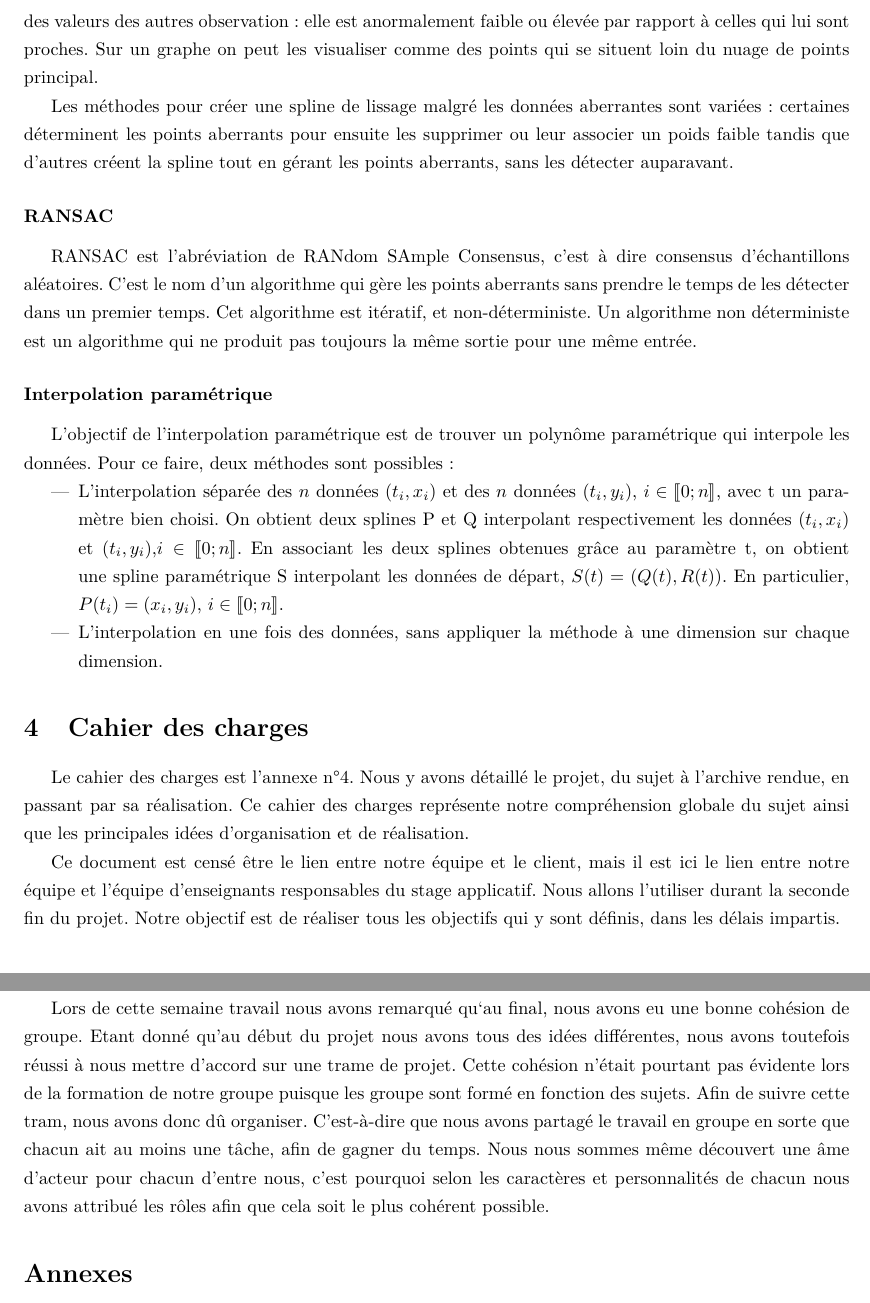
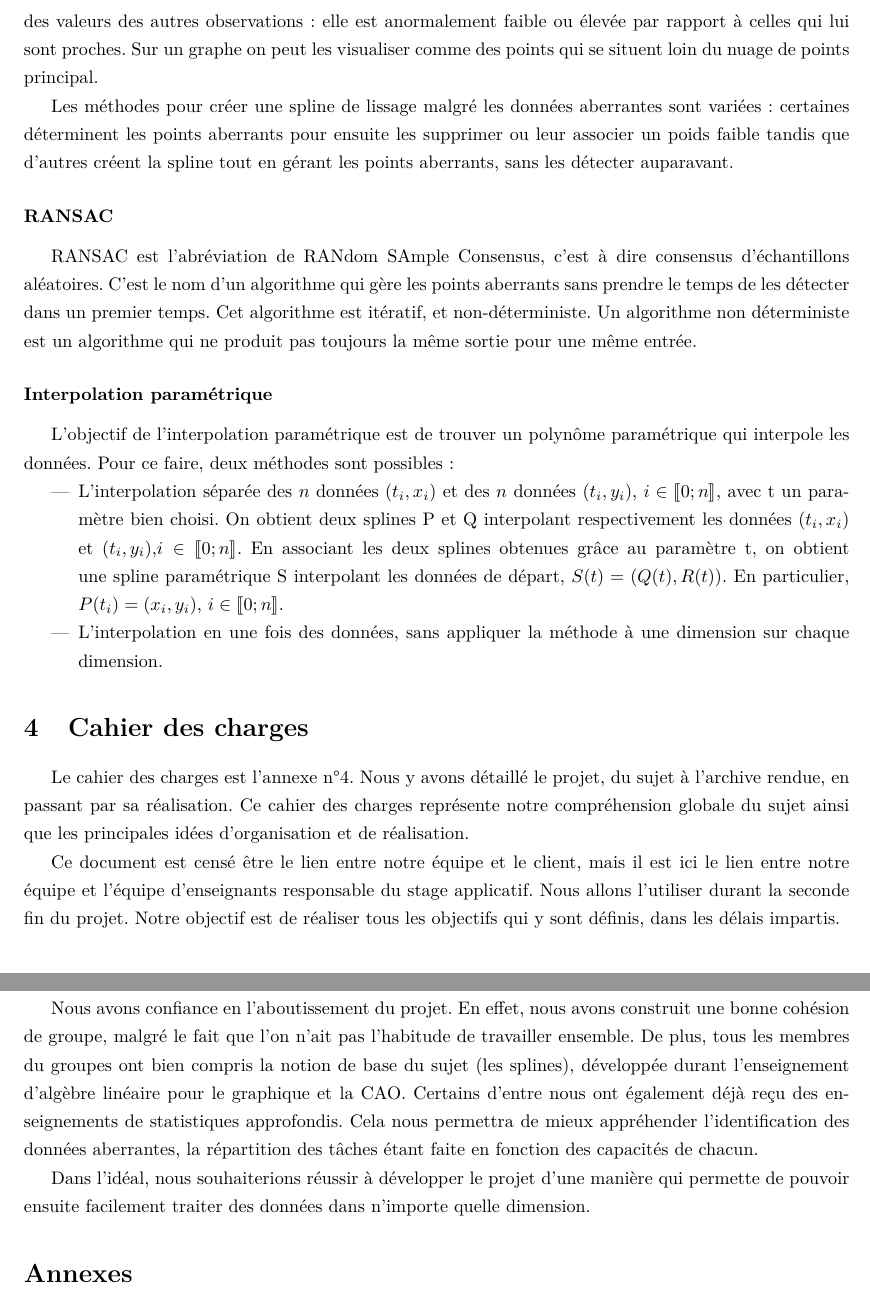
Before and after one commit to Gymnette/ProjetL3, a LaTeX document (Rapport.tex): two parts of pages 5 and 6 of 9, joined at a grey line, cut so that both start at the same text. Compiled offline with pdfLaTeX.

Commit message:
Conclusions du rapport

```diff
--- a/Rapport.tex
+++ b/Rapport.tex
@@ -104,7 +104,7 @@ La quantité à minimiser pour construire la spline approximant des données est
 
 \subsubsection*{Données aberrantes}
 
-En statistiques, une donnée aberrante est une valeur ou une observation qui est « distante » des autres observations effectuées sur le même phénomène, c'est-à-dire que c’est une valeur qui s'écarte fortement des valeurs des autres observation : elle est anormalement faible ou élevée par rapport à celles qui lui sont proches. Sur un graphe on peut les visualiser comme des points qui se situent loin du nuage de points principal.
+En statistiques, une donnée aberrante est une valeur ou une observation qui est « distante » des autres observations effectuées sur le même phénomène, c'est-à-dire que c’est une valeur qui s'écarte fortement des valeurs des autres observations : elle est anormalement faible ou élevée par rapport à celles qui lui sont proches. Sur un graphe on peut les visualiser comme des points qui se situent loin du nuage de points principal.
 
 Les  méthodes pour créer une spline de lissage malgré les données aberrantes sont variées : certaines déterminent les points aberrants pour ensuite les supprimer ou leur associer un poids faible tandis que d'autres créent la spline tout en gérant les points aberrants, sans les détecter auparavant.
 
@@ -125,7 +125,7 @@ L'objectif de l'interpolation paramétrique est de trouver un polynôme paramét
 
 Le cahier des charges est l'annexe n\degre4. Nous y avons détaillé le projet, du sujet à l'archive rendue, en passant par sa réalisation. Ce cahier des charges représente notre compréhension globale du sujet ainsi que les principales idées d'organisation et de réalisation.
 
-Ce document est censé être le lien entre notre équipe et le client, mais il est ici le lien entre notre équipe et l'équipe d'enseignants responsables du stage applicatif. Nous allons l'utiliser durant la seconde fin du projet. Notre objectif est de réaliser tous les objectifs qui y sont définis, dans les délais impartis.
+Ce document est censé être le lien entre notre équipe et le client, mais il est ici le lien entre notre équipe et l'équipe d'enseignants responsable du stage applicatif. Nous allons l'utiliser durant la seconde fin du projet. Notre objectif est de réaliser tous les objectifs qui y sont définis, dans les délais impartis.
 
 \section{Planification des tâches}
 
@@ -140,7 +140,9 @@ Le risque majeur du projet est de ne pas avoir estimé correctement le temps nec
 \section*{Conclusion}
 \addcontentsline{toc}{section}{Conclusion}
 
-Lors de cette semaine travail nous avons remarqué qu‘au final, nous avons eu une bonne cohésion de groupe. Etant donné qu’au début du projet nous avons tous des idées différentes, nous avons toutefois réussi à nous mettre d’accord sur une trame de projet. Cette cohésion n’était pourtant pas évidente lors de la formation de notre groupe puisque les groupe sont formé en fonction des sujets. Afin de suivre cette tram, nous avons donc dû organiser. C’est-à-dire que nous avons partagé le travail en groupe en sorte que chacun ait au moins une tâche, afin de gagner du temps. Nous nous sommes même découvert une âme d’acteur pour chacun d’entre nous, c’est pourquoi selon les caractères et personnalités de chacun nous avons attribué les rôles afin que cela soit le plus cohérent possible.
+Nous avons confiance en l'aboutissement du projet. En effet, nous avons construit une bonne cohésion de groupe, malgré le fait que l'on n'ait pas l'habitude de travailler ensemble. De plus, tous les membres du groupes ont bien compris la notion de base du sujet (les splines), développée durant l'enseignement d'algèbre linéaire pour le graphique et la CAO. Certains d'entre nous ont également déjà reçu des enseignements de statistiques approfondis. Cela nous permettra de mieux appréhender l'identification des données aberrantes, la répartition des tâches étant faite en fonction des capacités de chacun.
+
+Dans l'idéal, nous souhaiterions réussir à développer le projet d'une manière qui permette de pouvoir ensuite facilement traiter des données dans n'importe quelle dimension.
 
 \section*{Annexes}
 \addcontentsline{toc}{section}{Annexes}
```
Also changed, not shown: Rapport.pdf.
